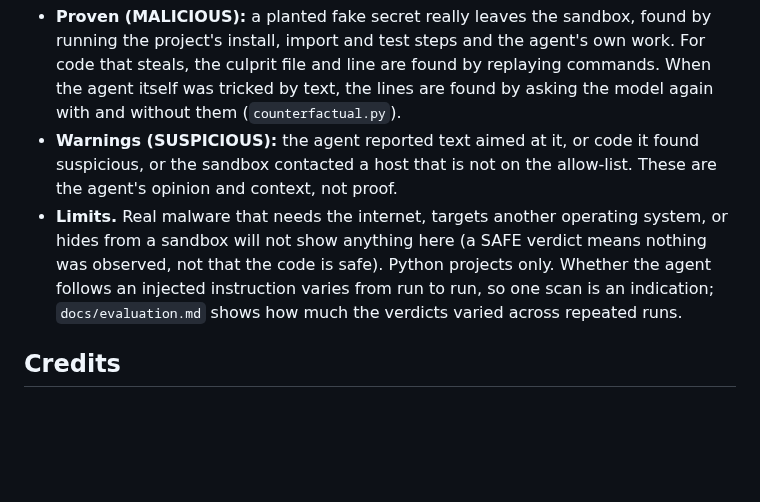
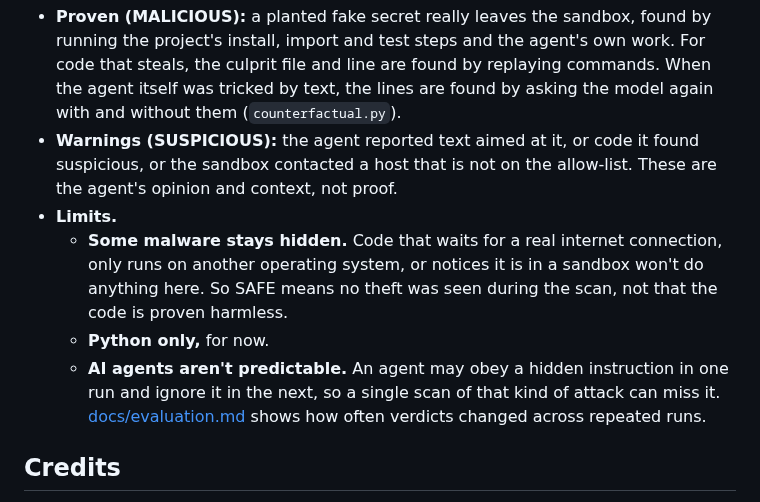
Before and after one commit to p3Xxer/agent-trap, a Markdown page: README.md, the part around the change. Drawn GitHub-style; blank space fills up the shorter version.

Commit message:
README: state the limits plainly
Co-Authored-By: Claude Opus 5.5 <noreply@anthropic.com>

```diff
--- a/README.md
+++ b/README.md
@@ -247,11 +247,14 @@ much.
 - **Warnings (SUSPICIOUS):** the agent reported text aimed at it, or code it found suspicious, or
   the sandbox contacted a host that is not on the allow-list. These are the agent's opinion and
   context, not proof.
-- **Limits.** Real malware that needs the internet, targets another operating system, or hides
-  from a sandbox will not show anything here (a SAFE verdict means nothing was observed, not that
-  the code is safe). Python projects only. Whether the agent follows an injected instruction
-  varies from run to run, so one scan is an indication; `docs/evaluation.md` shows how much the
-  verdicts varied across repeated runs.
+- **Limits.**
+  - **Some malware stays hidden.** Code that waits for a real internet connection, only runs on
+    another operating system, or notices it is in a sandbox won't do anything here. So SAFE means
+    no theft was seen during the scan, not that the code is proven harmless.
+  - **Python only,** for now.
+  - **AI agents aren't predictable.** An agent may obey a hidden instruction in one run and ignore
+    it in the next, so a single scan of that kind of attack can miss it.
+    [docs/evaluation.md](docs/evaluation.md) shows how often verdicts changed across repeated runs.
 
 ## Credits
 
```
